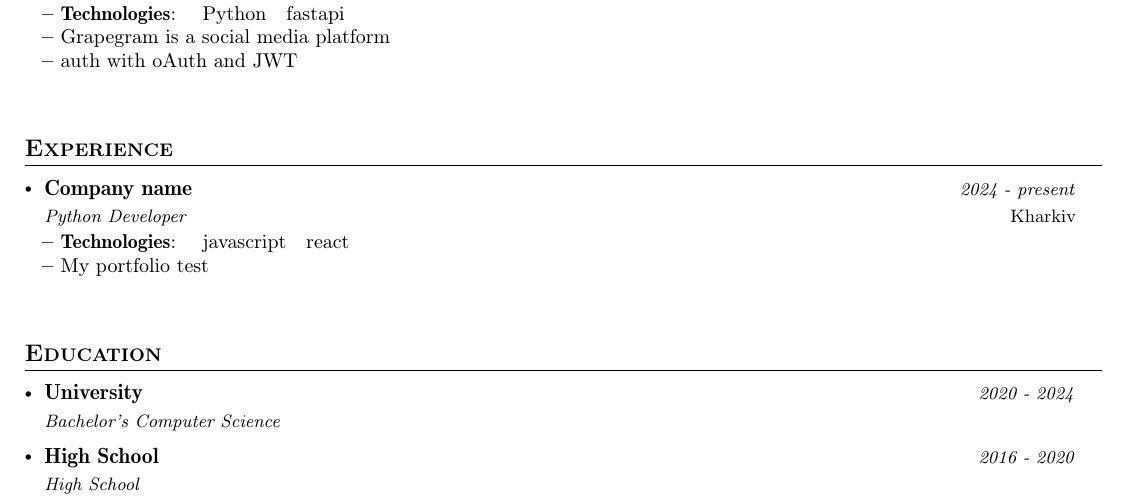
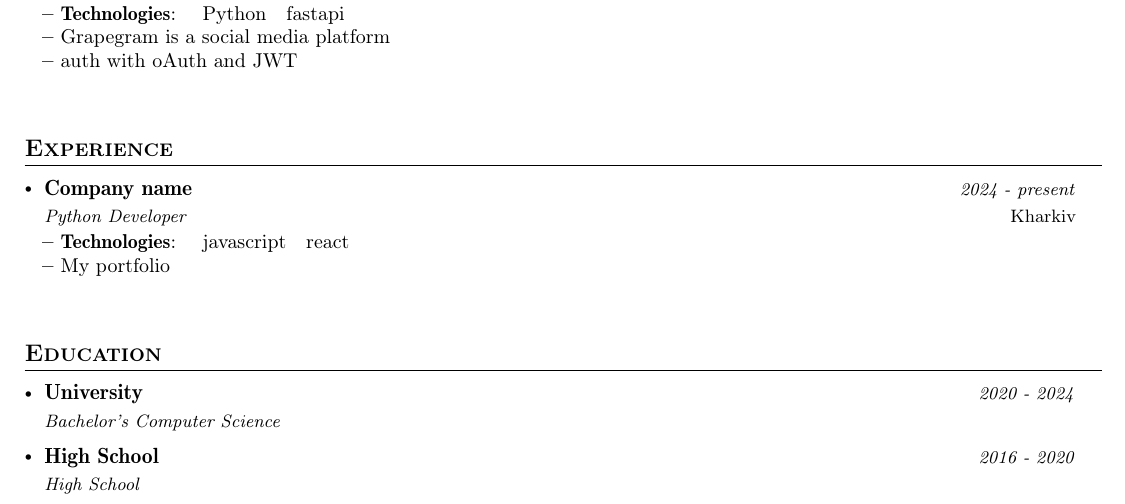
Before and after one commit to blackgolyb/cv, a LaTeX CV (main.tex, which reads content/experiences.tex): part of the page, cut so that both start at the same text. Compiled offline with pdfLaTeX.

Commit message:
added new version v0.0.13

```diff
--- a/content/experiences.tex
+++ b/content/experiences.tex
@@ -6,7 +6,7 @@
       {Kharkiv}
       {
                   \cvExperienceItemDescription
-            {My portfolio test}
+            {My portfolio}
               }
       {
                   \cvExperienceItemTechnology
```
